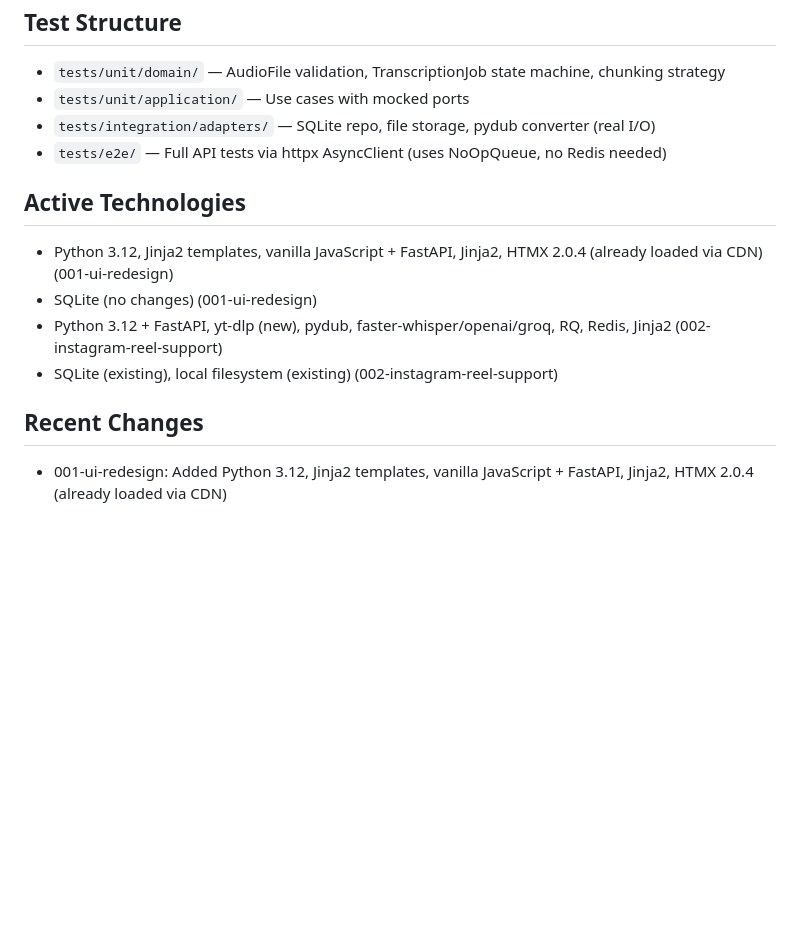
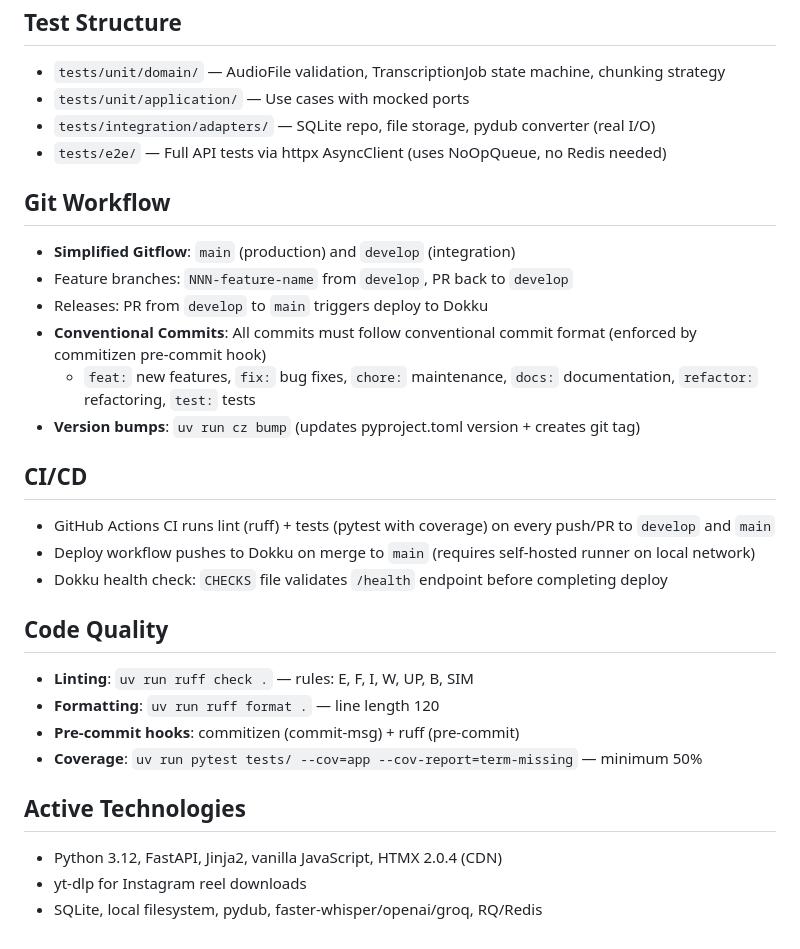
Before and after one commit to phsb5321/voxscribe, a Markdown page: CLAUDE.md, the part around the change. GitHub-like rendering; blank space fills up the shorter version.

```diff
--- a/CLAUDE.md
+++ b/CLAUDE.md
@@ -75,11 +75,29 @@ Hexagonal (ports & adapters) architecture with clean dependency inversion.
 - `tests/integration/adapters/` — SQLite repo, file storage, pydub converter (real I/O)
 - `tests/e2e/` — Full API tests via httpx AsyncClient (uses NoOpQueue, no Redis needed)
 
+## Git Workflow
+
+- **Simplified Gitflow**: `main` (production) and `develop` (integration)
+- Feature branches: `NNN-feature-name` from `develop`, PR back to `develop`
+- Releases: PR from `develop` to `main` triggers deploy to Dokku
+- **Conventional Commits**: All commits must follow conventional commit format (enforced by commitizen pre-commit hook)
+  - `feat:` new features, `fix:` bug fixes, `chore:` maintenance, `docs:` documentation, `refactor:` refactoring, `test:` tests
+- **Version bumps**: `uv run cz bump` (updates pyproject.toml version + creates git tag)
+
+## CI/CD
+
+- GitHub Actions CI runs lint (ruff) + tests (pytest with coverage) on every push/PR to `develop` and `main`
+- Deploy workflow pushes to Dokku on merge to `main` (requires self-hosted runner on local network)
+- Dokku health check: `CHECKS` file validates `/health` endpoint before completing deploy
+
+## Code Quality
+
+- **Linting**: `uv run ruff check .` — rules: E, F, I, W, UP, B, SIM
+- **Formatting**: `uv run ruff format .` — line length 120
+- **Pre-commit hooks**: commitizen (commit-msg) + ruff (pre-commit)
+- **Coverage**: `uv run pytest tests/ --cov=app --cov-report=term-missing` — minimum 50%
+
 ## Active Technologies
-- Python 3.12, Jinja2 templates, vanilla JavaScript + FastAPI, Jinja2, HTMX 2.0.4 (already loaded via CDN) (001-ui-redesign)
-- SQLite (no changes) (001-ui-redesign)
-- Python 3.12 + FastAPI, yt-dlp (new), pydub, faster-whisper/openai/groq, RQ, Redis, Jinja2 (002-instagram-reel-support)
-- SQLite (existing), local filesystem (existing) (002-instagram-reel-support)
-
-## Recent Changes
-- 001-ui-redesign: Added Python 3.12, Jinja2 templates, vanilla JavaScript + FastAPI, Jinja2, HTMX 2.0.4 (already loaded via CDN)
+- Python 3.12, FastAPI, Jinja2, vanilla JavaScript, HTMX 2.0.4 (CDN)
+- yt-dlp for Instagram reel downloads
+- SQLite, local filesystem, pydub, faster-whisper/openai/groq, RQ/Redis
```
Also changed, not shown: README.md (+69 -0 lines).
